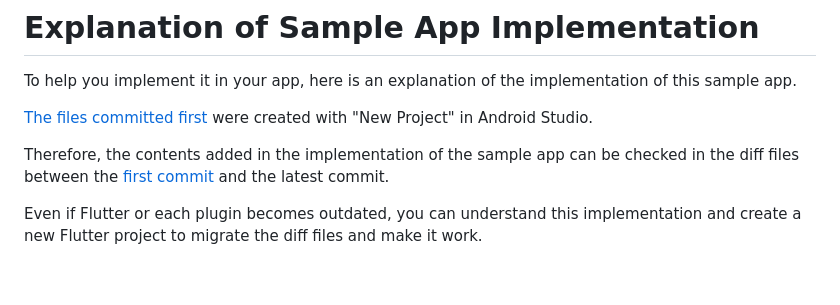
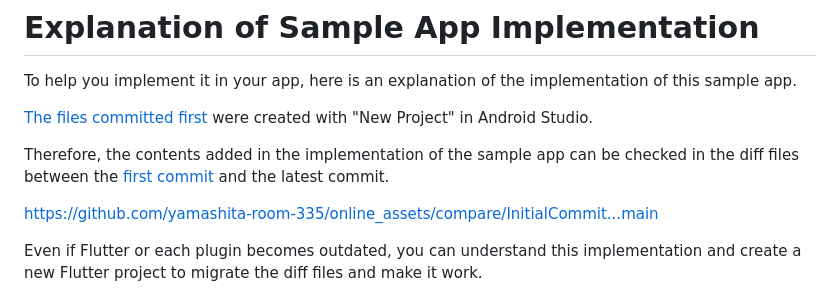
Before and after one commit to yamashita-room-335/online_assets, a Markdown page: README.md, the part around the change. Drawn GitHub-style; blank space fills up the shorter version.

```diff
--- a/README.md
+++ b/README.md
@@ -325,6 +325,8 @@ To help you implement it in your app, here is an explanation of the implementati
 
 Therefore, the contents added in the implementation of the sample app can be checked in the diff files between the [first commit](https://github.com/yamashita-room-335/online_assets/commit/e5a5fc921c3d854f9a8ce4bd034a7baecec33758) and the latest commit.
 
+https://github.com/yamashita-room-335/online_assets/compare/InitialCommit...main
+
 Even if Flutter or each plugin becomes outdated, you can understand this implementation and create a new Flutter project to migrate the diff files and make it work.
 
 ## Supported Platforms
```
Also changed, not shown: README.ja.md (+4 -2 lines).
